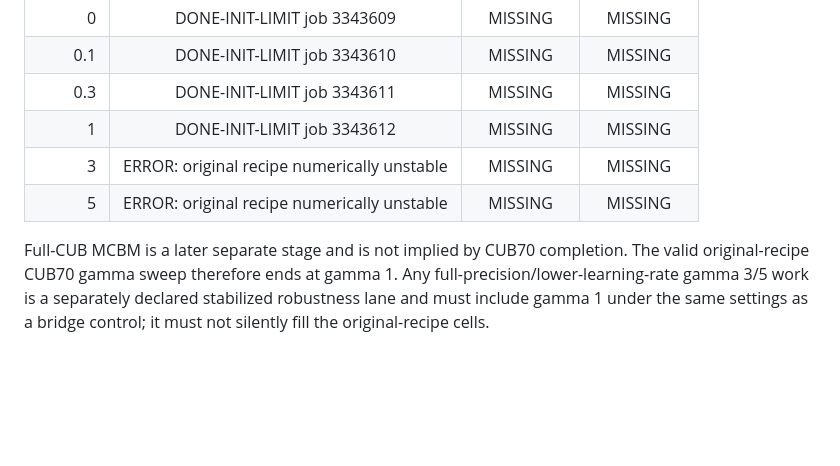
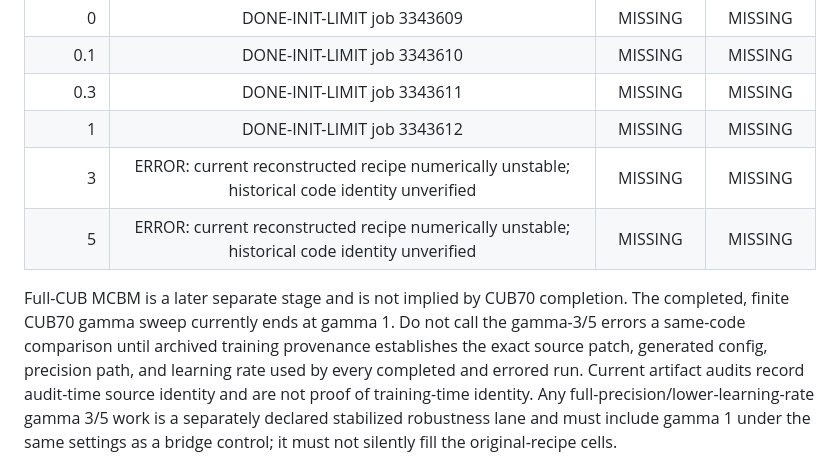
Before and after one commit to chinmayi-r/CBM-Concept-Backwash, a Markdown page: AGENTS.md, the part around the change. GitHub-like rendering; blank space fills up the shorter version.

Commit message:
Qualify CUB70 MCBM provenance gap

```diff
--- a/AGENTS.md
+++ b/AGENTS.md
@@ -427,11 +427,16 @@ exact initialization replay.
 | 0.1 | DONE-INIT-LIMIT job 3343610 | MISSING | MISSING |
 | 0.3 | DONE-INIT-LIMIT job 3343611 | MISSING | MISSING |
 | 1 | DONE-INIT-LIMIT job 3343612 | MISSING | MISSING |
-| 3 | ERROR: original recipe numerically unstable | MISSING | MISSING |
-| 5 | ERROR: original recipe numerically unstable | MISSING | MISSING |
+| 3 | ERROR: current reconstructed recipe numerically unstable; historical code identity unverified | MISSING | MISSING |
+| 5 | ERROR: current reconstructed recipe numerically unstable; historical code identity unverified | MISSING | MISSING |
 
 Full-CUB MCBM is a later separate stage and is not implied by CUB70 completion.
-The valid original-recipe CUB70 gamma sweep therefore ends at gamma 1. Any
+The completed, finite CUB70 gamma sweep currently ends at gamma 1. Do not call
+the gamma-3/5 errors a same-code comparison until archived training provenance
+establishes the exact source patch, generated config, precision path, and
+learning rate used by every completed and errored run. Current artifact audits
+record audit-time source identity and are not proof of training-time identity.
+Any
 full-precision/lower-learning-rate gamma 3/5 work is a separately declared
 stabilized robustness lane and must include gamma 1 under the same settings as
 a bridge control; it must not silently fill the original-recipe cells.
```
Also changed, not shown: curated/CURRENT_STATE.md (+7 -2 lines).
